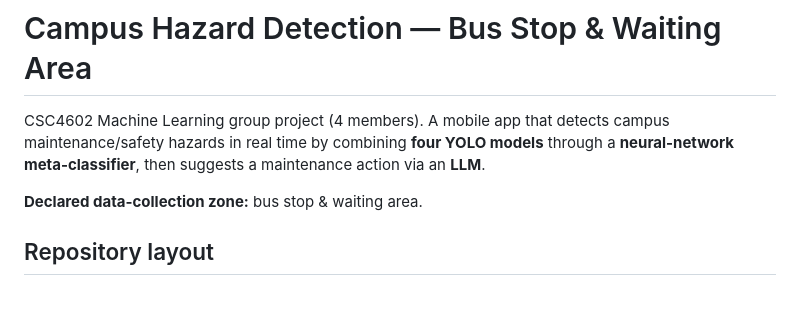
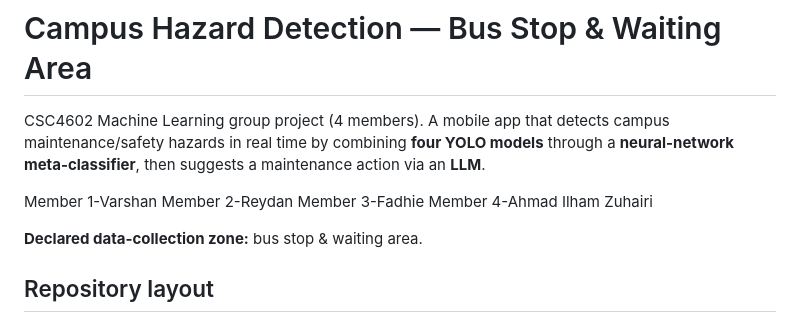
Before and after one commit to FadhieZzen13/Machine-Learning-Project, a Markdown page: README.md, the part around the change. Rendered like a GitHub page; blank space fills up the shorter version.

```diff
--- a/README.md
+++ b/README.md
@@ -4,6 +4,12 @@ CSC4602 Machine Learning group project (4 members). A mobile app that detects
 campus maintenance/safety hazards in real time by combining **four YOLO models**
 through a **neural-network meta-classifier**, then suggests a maintenance action
 via an **LLM**.
+
+Member 1-Varshan
+Member 2-Reydan
+Member 3-Fadhie
+Member 4-Ahmad Ilham Zuhairi
+
 
 **Declared data-collection zone:** bus stop & waiting area.
 
```
